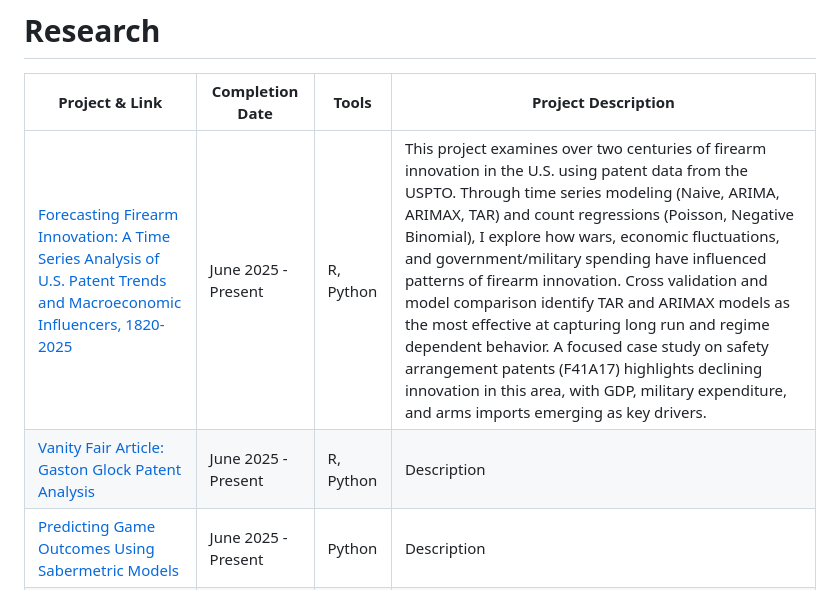
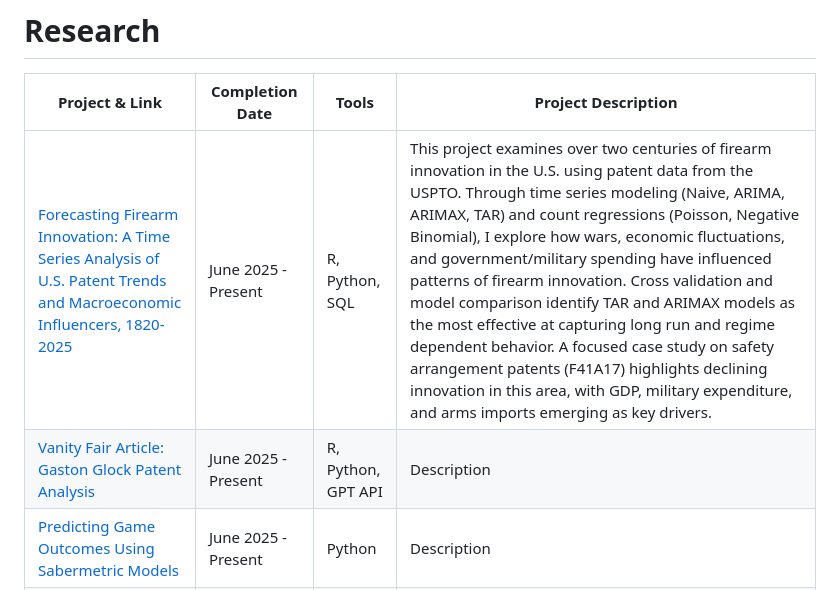
Before and after one commit to malcolmhsu17/Malcolm-Hsu-Technical-Portfolio, a Markdown page: README.md, the part around the change. GitHub-like rendering.

```diff
--- a/README.md
+++ b/README.md
@@ -20,8 +20,8 @@ LinkedIn: https://www.linkedin.com/in/malcolm-hsu/
 
 | Project & Link | Completion Date | Tools | Project Description |
 |---|---|---|---|
-| [Forecasting Firearm Innovation: A Time Series Analysis of U.S. Patent Trends and Macroeconomic Influencers, 1820-2025](https://github.com/malcolmhsu17/Malcolm-Hsu-Technical-Portfolio/blob/main/Patent%20Project) | June 2025 - Present | R, Python | This project examines over two centuries of firearm innovation in the U.S. using patent data from the USPTO. Through time series modeling (Naive, ARIMA, ARIMAX, TAR) and count regressions (Poisson, Negative Binomial), I explore how wars, economic fluctuations, and government/military spending have influenced patterns of firearm innovation. Cross validation and model comparison identify TAR and ARIMAX models as the most effective at capturing long run and regime dependent behavior. A focused case study on safety arrangement patents (F41A17) highlights declining innovation in this area, with GDP, military expenditure, and arms imports emerging as key drivers. |
-| [Vanity Fair Article: Gaston Glock Patent Analysis](https://github.com/malcolmhsu17/Malcolm-Hsu-Technical-Portfolio/blob/main/Vanity%20Fair%20Glock%20Project) | June 2025 - Present | R, Python | Description |
+| [Forecasting Firearm Innovation: A Time Series Analysis of U.S. Patent Trends and Macroeconomic Influencers, 1820-2025](https://github.com/malcolmhsu17/Malcolm-Hsu-Technical-Portfolio/blob/main/Patent%20Project) | June 2025 - Present | R, Python, SQL | This project examines over two centuries of firearm innovation in the U.S. using patent data from the USPTO. Through time series modeling (Naive, ARIMA, ARIMAX, TAR) and count regressions (Poisson, Negative Binomial), I explore how wars, economic fluctuations, and government/military spending have influenced patterns of firearm innovation. Cross validation and model comparison identify TAR and ARIMAX models as the most effective at capturing long run and regime dependent behavior. A focused case study on safety arrangement patents (F41A17) highlights declining innovation in this area, with GDP, military expenditure, and arms imports emerging as key drivers. |
+| [Vanity Fair Article: Gaston Glock Patent Analysis](https://github.com/malcolmhsu17/Malcolm-Hsu-Technical-Portfolio/blob/main/Vanity%20Fair%20Glock%20Project) | June 2025 - Present | R, Python, GPT API | Description |
 | [Predicting Game Outcomes Using Sabermetric Models](https://github.com/malcolmhsu17/Malcolm-Hsu-Technical-Portfolio/blob/main/Sabermetrics) | June 2025 - Present | Python | Description |
 | [Identifying the Relationship Between Macroeconomic Signals and the California Housing Market Surrounding Economic Downturns in the 21st Century](https://github.com/malcolmhsu17/Malcolm-Hsu-Technical-Portfolio/blob/main/California%20Housing%20Market) | January 2025 - May 2025 | R | This project analyzes how major economic downturns, the 2008 Financial Crisis and the COVID-19 Pandemic, affected California’s housing market using monthly data from Zillow from 2004 to 2024. Using housing data and U.S. macroeconomic indicators such as GDP, CPI, mortgage rates, consumer confidence, population, and unemployment, this paper utilzes advanced time series and econometric models including ARIMA, SARIMAX, TAR, VAR, and Markov Switching models, as well as linear, polynomial, Fourier, and spline regressions to capture cyclical and nonlinear dynamics. Via county level clustering, cross county VAR analysis, and rolling window cross validation, the project identifies how housing markets respond to macroeconomic shocks, revealing that inflation, mortgage rates, and unemployment are key drivers of housing price fluctuations. Overall, the results demonstrate a strong link between national economic conditions and California’s housing market performance, providing an interpretable, data driven foundation for forecasting future market trends. |
 | [The Effect of Remote Work on Wage Dispersion: The Repercussions of the Pandemic on Job Industries](https://github.com/malcolmhsu17/Malcolm-Hsu-Technical-Portfolio/blob/main/Remote%20Work%20Wage%20Dispersion) | August 2024 - December 2024 | Stata | This project examines how the COVID-19 pandemic reshaped wage structures across U.S. industries through the rise of remote work. Using American Community Survey (ACS) data from IPUMS (2018–2022), the study compares income differences between remote and onsite workers, focusing on four representative sectors: finance, professional services, construction, and agriculture, to capture variation between technology and labor intensive industries. Through a series of OLS regressions, interaction models, and instrumental variable estimation, the paper measures how telework influenced wage dispersion. Results show that remote workers earned higher wages in technology intensive industries, while effects were ambiguous in labor intensive sectors. Overall, the findings reveal that remote work amplified existing wage inequalities across industries, highlighting how technological capacity and job characteristics shape the post pandemic labor market. |
```
